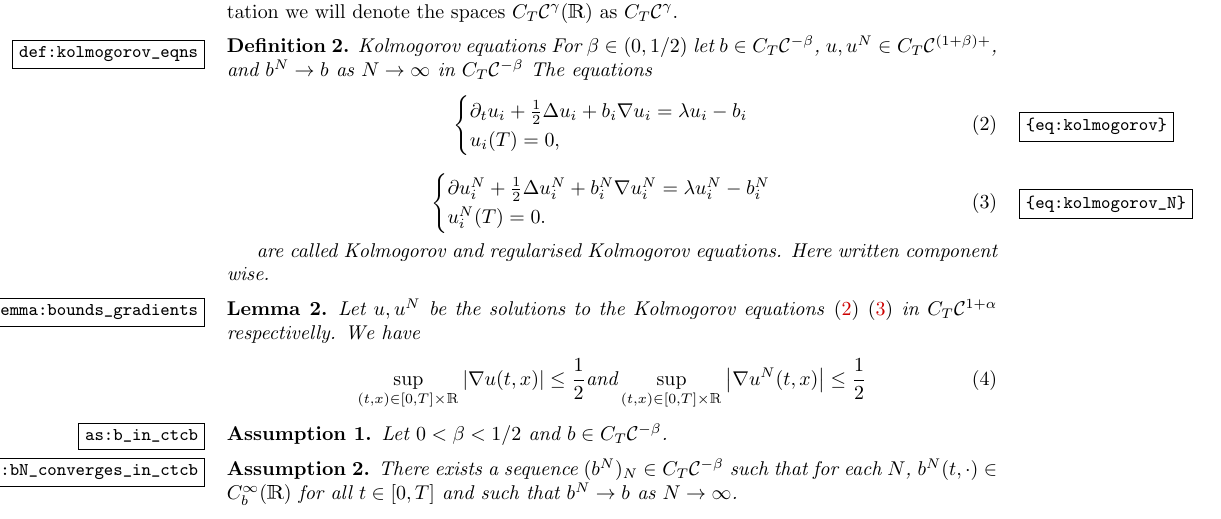
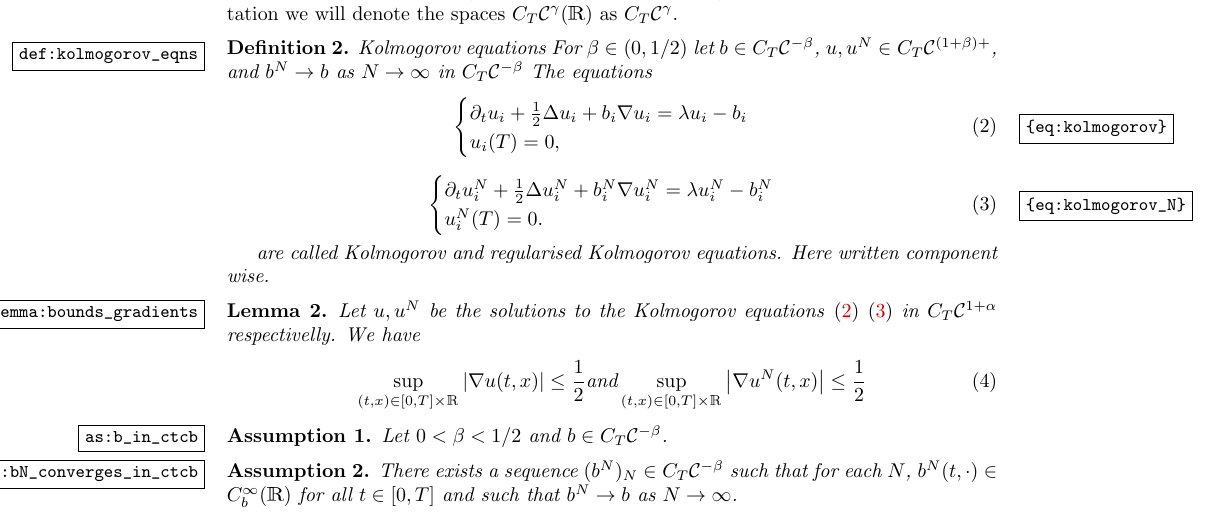
Before and after one commit to lmcj-xyz/LM-Results, a LaTeX document (McKean_Convergence_Rate_XN_X/versions/v_20220511_main.tex, which reads McKean_Convergence_Rate_XN_X/body.tex): part of page 2 of 15, cut so that both start at the same text. Compiled offline with pdfLaTeX.

Commit message:
Updates from Overleaf

```diff
--- a/McKean_Convergence_Rate_XN_X/body.tex
+++ b/McKean_Convergence_Rate_XN_X/body.tex
@@ -111,7 +111,7 @@ $ C_T \mathcal{C}^{\gamma} $.
 
 	\begin{equation}
 	  \begin{cases}
-	    \partial u^N_i + \frac{1}{2} \Delta u^N_i + b_i^N \nabla u_i^N = \lambda u^N_i - b^N_i
+	    \partial_t u^N_i + \frac{1}{2} \Delta u^N_i + b_i^N \nabla u_i^N = \lambda u^N_i - b^N_i
 	    \\
 	    u^N_i(T) = 0.
 	  \end{cases}
```
